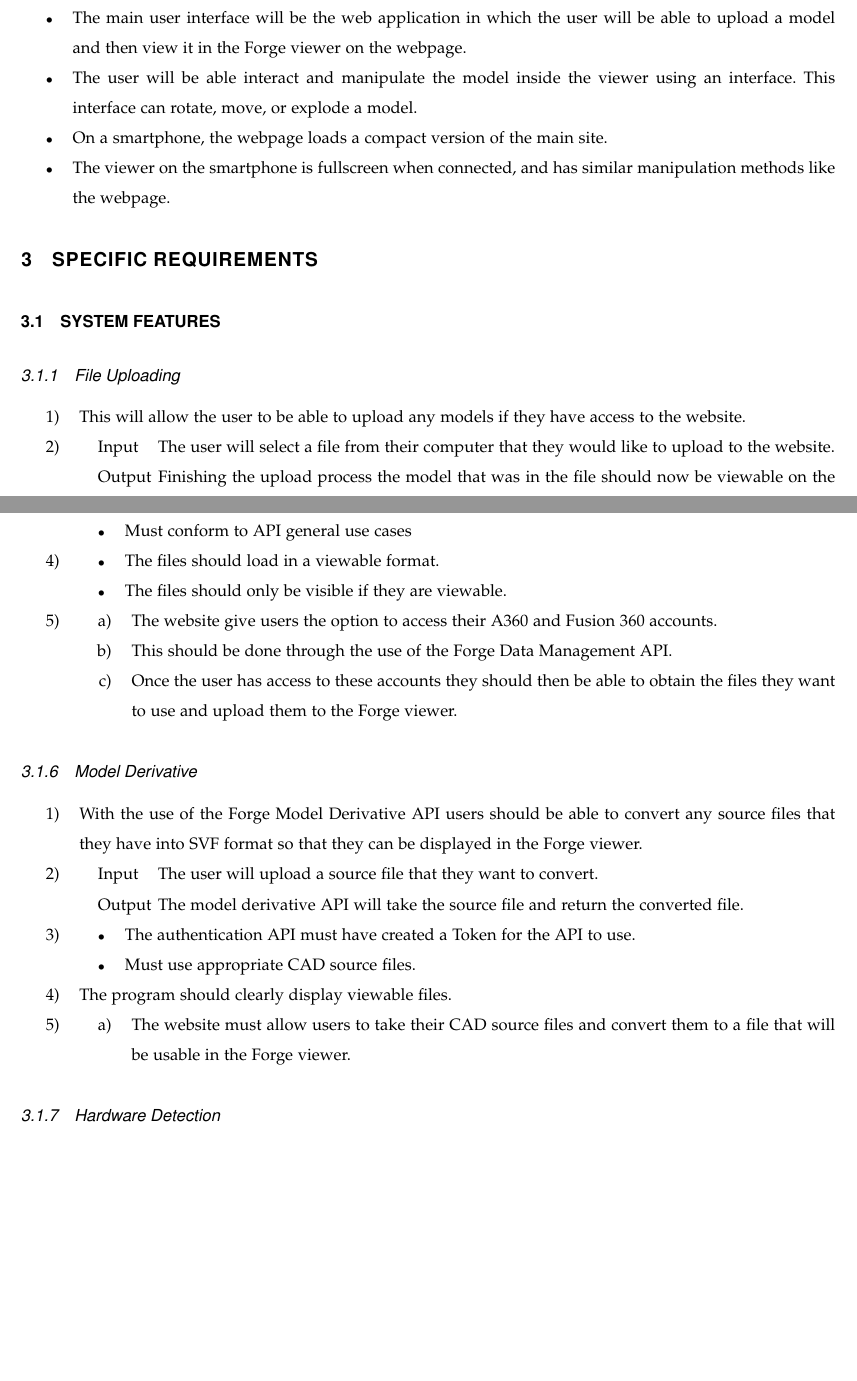
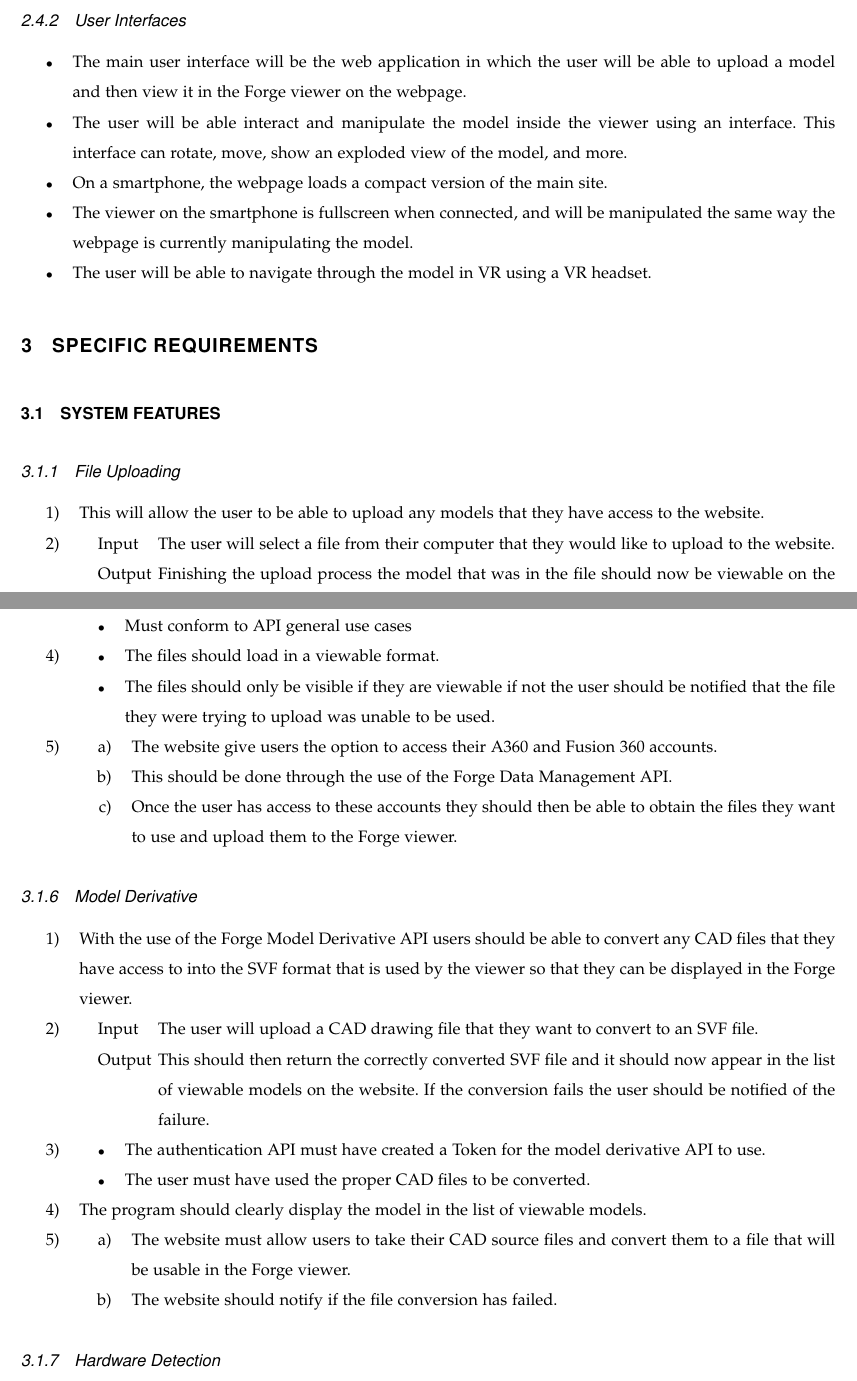
Before and after one commit to gonsalvg/Capstone-Forge-App, a LaTeX paper (Project Requirements/requirements.tex): two parts of pages 8 and 10 of 13 before the commit and two parts of pages 8 and 10 of 14 after it, joined at a grey line, cut at the place of the change, the shorter picture padded with empty space. Compiled offline with pdfLaTeX; a missing font is replaced by an installed copy or a similar font; a LaTeX package or settings file that is missing is left out.

Commit message:
Made changes to the requirements document

```diff
--- a/Project Requirements/requirements.tex
+++ b/Project Requirements/requirements.tex
@@ -296,9 +299,10 @@
 
 	\begin{itemize}
 		\item The main user interface will be the web application in which the user will be able to upload a  model and then view it in the Forge viewer on the  webpage.
-		\item The user will be able interact and manipulate the model inside the viewer using an interface. This interface can rotate, move, or explode a model.
+		\item The user will be able interact and manipulate the model inside the viewer using an interface. This interface can rotate, move, show an exploded view of the model, and more.
 		\item On a smartphone, the webpage loads a compact version of the main site.
-		\item The viewer on the smartphone is fullscreen when connected, and has similar manipulation methods like the webpage.
+		\item The viewer on the smartphone is fullscreen when connected, and will be manipulated the same way the webpage is currently manipulating the model.
+		\item The user will be able to navigate through the model in VR using a VR headset.
 	\end{itemize}
 
 \section{SPECIFIC REQUIREMENTS}
@@ -310,7 +314,7 @@
 \subsubsection{File Uploading}
 
 \begin{enumerate}
-	\item This will allow the user to be able to upload any models if they have access to the website.
+	\item This will allow the user to be able to upload any models that they have access to the website.
 
 	\item
 	\begin{description}
@@ -427,7 +432,8 @@
 	\item
 	\begin{itemize}
 		\item The files should load in a viewable format.
-		\item The files should only be visible if they are viewable.
+		\item The files should only be visible if they are viewable if not the user should be notified that the file
+			they were trying to upload was unable to be used.
 	\end{itemize}
 
 	\item
@@ -443,27 +449,29 @@
 \subsubsection{Model Derivative}
 
 \begin{enumerate}
-	\item With the use of the Forge Model Derivative API users should be able to convert any source files that they have into SVF format
-	so that they can be displayed in the Forge viewer.
+	\item With the use of the Forge Model Derivative API users should be able to convert any CAD files that they have access to into the SVF format
+	that is used by the viewer so that they can be displayed in the Forge viewer.
 
 	\item
 	\begin{description}
-		\item[Input] The user will upload a source file that they want to convert.
-		\item[Output] The model derivative API will take the source file and return the converted file.
+		\item[Input] The user will upload a CAD drawing file that they want to convert to an SVF file.
+		\item[Output] This should then return the correctly converted SVF file and it should now appear in the list of
+		viewable models on the website. If the conversion fails the user should be notified of the failure.
 	\end{description}
 
 	\item
 	\begin{itemize}
-		\item The authentication API must have created a Token for the API to use.
-		\item Must use appropriate CAD source files.
+		\item The authentication API must have created a Token for the model derivative API to use.
+		\item The user must have used the proper CAD files to be converted.
 	\end{itemize}
 
-	\item The program should clearly display viewable files.
+	\item The program should clearly display the model in the list of viewable models.
 
 	\item
 	\begin{enumerate}
 		\item The website must allow users to take their CAD source files and convert them to a file that will be usable in the
 	Forge viewer.
+		\item The website should notify if the file conversion has failed.
 	\end{enumerate}
 \end{enumerate}
 %End of feature 6
```
Also changed, not shown: Project Requirements/requirements.pdf, Project Requirements/requirements.tex (36 more changed lines).
